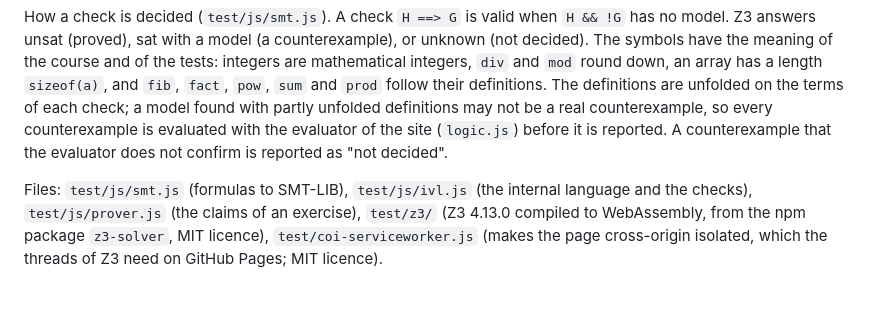
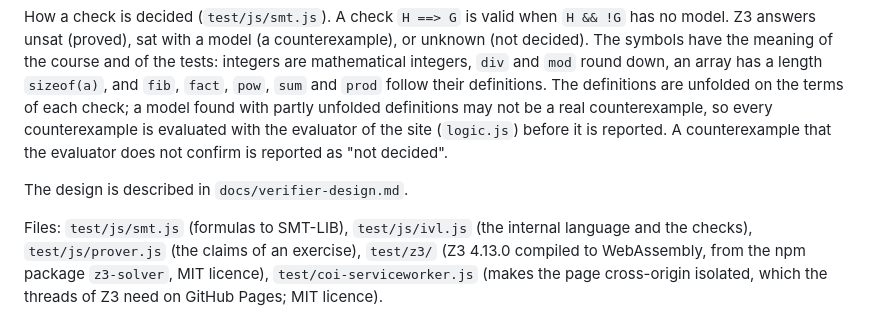
Before and after one commit to DavidSanan/Hoare-Logic, a Markdown page: README.md, the part around the change. Rendered like a GitHub page; blank space fills up the shorter version.

Commit message:
Add the design document of the prover (version 3)
Co-Authored-By: Claude Opus 5.5 <noreply@anthropic.com>
Claude-Session: https://claude.ai/code/session_01W54ZXDGk9XKm6wixYCW5T9

```diff
--- a/README.md
+++ b/README.md
@@ -190,6 +190,8 @@ evaluated with the evaluator of the site (`logic.js`) before it is
 reported. A counterexample that the evaluator does not confirm is reported
 as "not decided".
 
+The design is described in `docs/verifier-design.md`.
+
 Files: `test/js/smt.js` (formulas to SMT-LIB), `test/js/ivl.js` (the
 internal language and the checks), `test/js/prover.js` (the claims of an
 exercise), `test/z3/` (Z3 4.13.0 compiled to WebAssembly, from the npm
```
Also changed, not shown: docs/verifier-design.md (added, +375 -0 lines).
